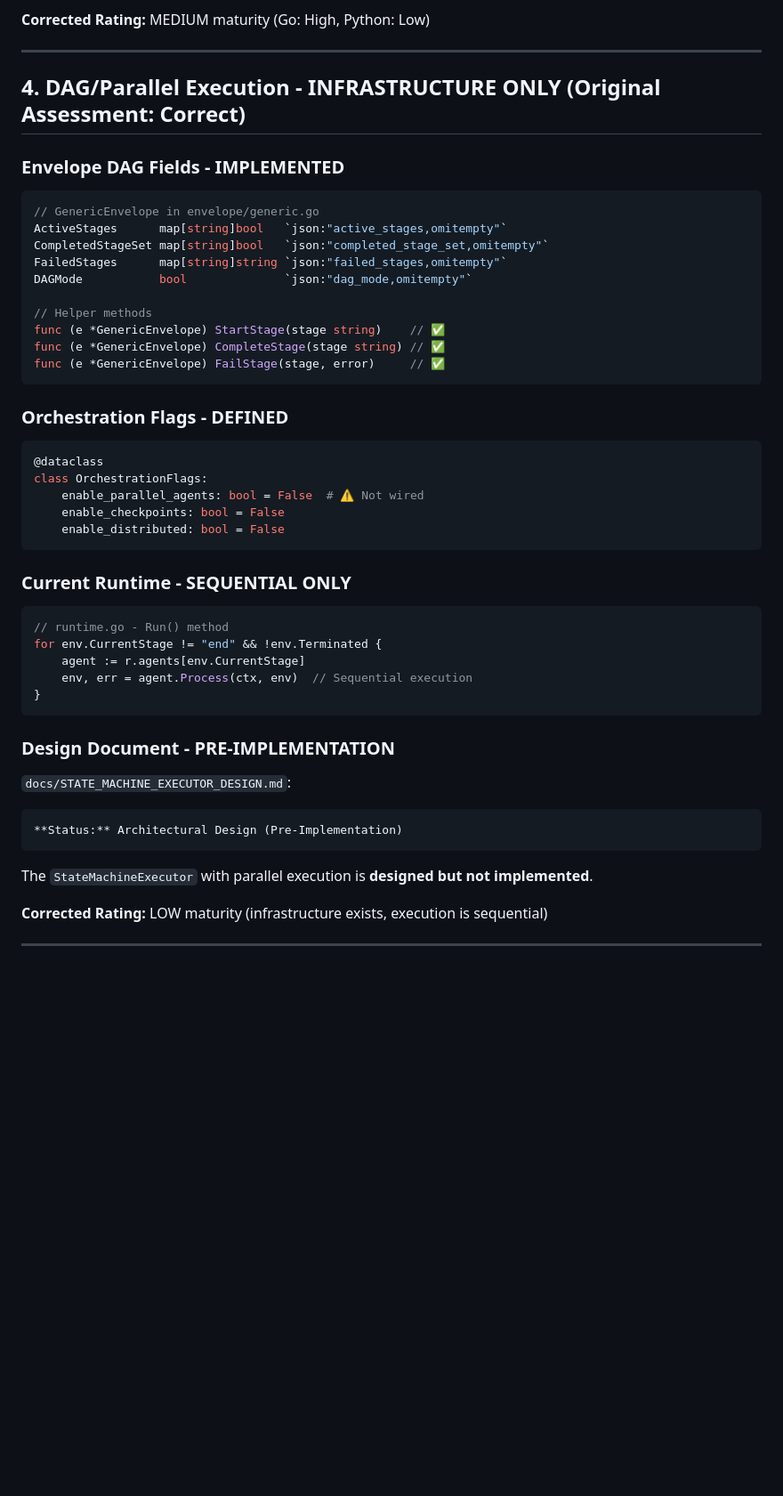
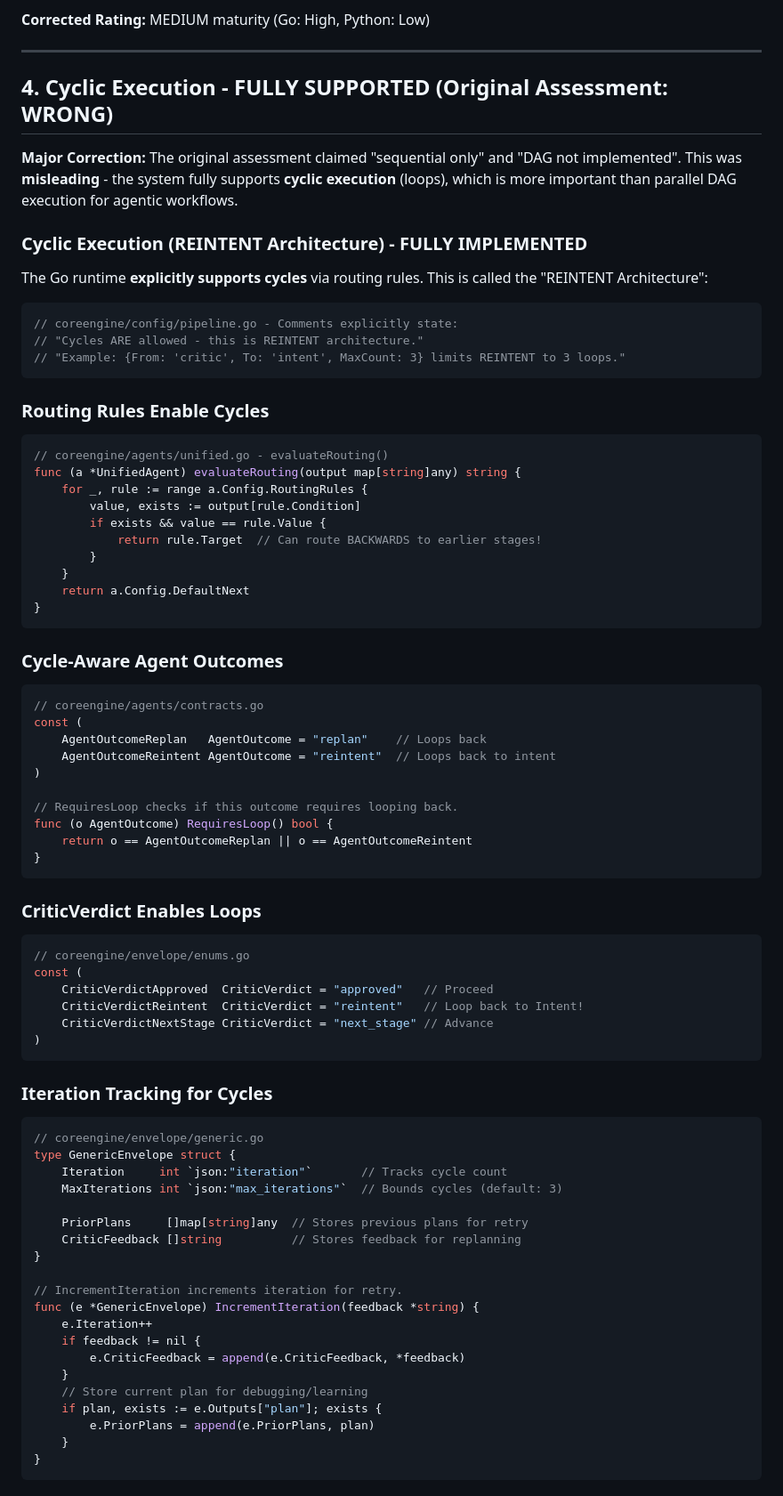
Before and after one commit to Jeeves-Cluster-Organization/jeeves-core, a Markdown page: TECHNICAL_ASSESSMENT_CORRECTED.md, the part around one of its changes. Shown at 89% size. Rendered like a GitHub page; blank space fills up the shorter version.

````diff
--- a/TECHNICAL_ASSESSMENT_CORRECTED.md
+++ b/TECHNICAL_ASSESSMENT_CORRECTED.md
@@ -130,50 +130,83 @@ class GrpcGoClient:
 
 ---
 
-## 4. DAG/Parallel Execution - INFRASTRUCTURE ONLY (Original Assessment: Correct)
+## 4. Cyclic Execution - FULLY SUPPORTED (Original Assessment: WRONG)
 
-### Envelope DAG Fields - IMPLEMENTED
+**Major Correction:** The original assessment claimed "sequential only" and "DAG not implemented". This was **misleading** - the system fully supports **cyclic execution** (loops), which is more important than parallel DAG execution for agentic workflows.
+
+### Cyclic Execution (REINTENT Architecture) - FULLY IMPLEMENTED
+
+The Go runtime **explicitly supports cycles** via routing rules. This is called the "REINTENT Architecture":
 
 ```go
-// GenericEnvelope in envelope/generic.go
-ActiveStages      map[string]bool   `json:"active_stages,omitempty"`
-CompletedStageSet map[string]bool   `json:"completed_stage_set,omitempty"`
-FailedStages      map[string]string `json:"failed_stages,omitempty"`
-DAGMode           bool              `json:"dag_mode,omitempty"`
-
-// Helper methods
-func (e *GenericEnvelope) StartStage(stage string)    // ✅
-func (e *GenericEnvelope) CompleteStage(stage string) // ✅
-func (e *GenericEnvelope) FailStage(stage, error)     // ✅
+// coreengine/config/pipeline.go - Comments explicitly state:
+// "Cycles ARE allowed - this is REINTENT architecture."
+// "Example: {From: 'critic', To: 'intent', MaxCount: 3} limits REINTENT to 3 loops."
 ```
 
-### Orchestration Flags - DEFINED
-
-```python
-@dataclass
-class OrchestrationFlags:
-    enable_parallel_agents: bool = False  # ⚠️ Not wired
-    enable_checkpoints: bool = False
-    enable_distributed: bool = False
-```
-
-### Current Runtime - SEQUENTIAL ONLY
+### Routing Rules Enable Cycles
 
 ```go
-// runtime.go - Run() method
-for env.CurrentStage != "end" && !env.Terminated {
-    agent := r.agents[env.CurrentStage]
-    env, err = agent.Process(ctx, env)  // Sequential execution
+// coreengine/agents/unified.go - evaluateRouting()
+func (a *UnifiedAgent) evaluateRouting(output map[string]any) string {
+    for _, rule := range a.Config.RoutingRules {
+        value, exists := output[rule.Condition]
+        if exists && value == rule.Value {
+            return rule.Target  // Can route BACKWARDS to earlier stages!
+        }
+    }
+    return a.Config.DefaultNext
 }
 ```
 
-### Design Document - PRE-IMPLEMENTATION
+### Cycle-Aware Agent Outcomes
 
-`docs/STATE_MACHINE_EXECUTOR_DESIGN.md`:
-```
-**Status:** Architectural Design (Pre-Implementation)
+```go
+// coreengine/agents/contracts.go
+const (
+    AgentOutcomeReplan   AgentOutcome = "replan"    // Loops back
+    AgentOutcomeReintent AgentOutcome = "reintent"  // Loops back to intent
+)
+
+// RequiresLoop checks if this outcome requires looping back.
+func (o AgentOutcome) RequiresLoop() bool {
+    return o == AgentOutcomeReplan || o == AgentOutcomeReintent
+}
 ```
 
-The `StateMachineExecutor` with parallel execution is **designed but not implemented**.
+### CriticVerdict Enables Loops
 
-**Corrected Rating:** LOW maturity (infrastructure exists, execution is sequential)
+```go
+// coreengine/envelope/enums.go
+const (
+    CriticVerdictApproved  CriticVerdict = "approved"   // Proceed
+    CriticVerdictReintent  CriticVerdict = "reintent"   // Loop back to Intent!
+    CriticVerdictNextStage CriticVerdict = "next_stage" // Advance
+)
+```
+
+### Iteration Tracking for Cycles
+
+```go
+// coreengine/envelope/generic.go
+type GenericEnvelope struct {
+    Iteration     int `json:"iteration"`       // Tracks cycle count
+    MaxIterations int `json:"max_iterations"`  // Bounds cycles (default: 3)
+
+    PriorPlans     []map[string]any  // Stores previous plans for retry
+    CriticFeedback []string          // Stores feedback for replanning
+}
+
+// IncrementIteration increments iteration for retry.
+func (e *GenericEnvelope) IncrementIteration(feedback *string) {
+    e.Iteration++
+    if feedback != nil {
+        e.CriticFeedback = append(e.CriticFeedback, *feedback)
+    }
+    // Store current plan for debugging/learning
+    if plan, exists := e.Outputs["plan"]; exists {
+        e.PriorPlans = append(e.PriorPlans, plan)
+    }
+}
+```
+
````
Also changed, not shown: other parts of TECHNICAL_ASSESSMENT_CORRECTED.md (+108 -8 lines).
